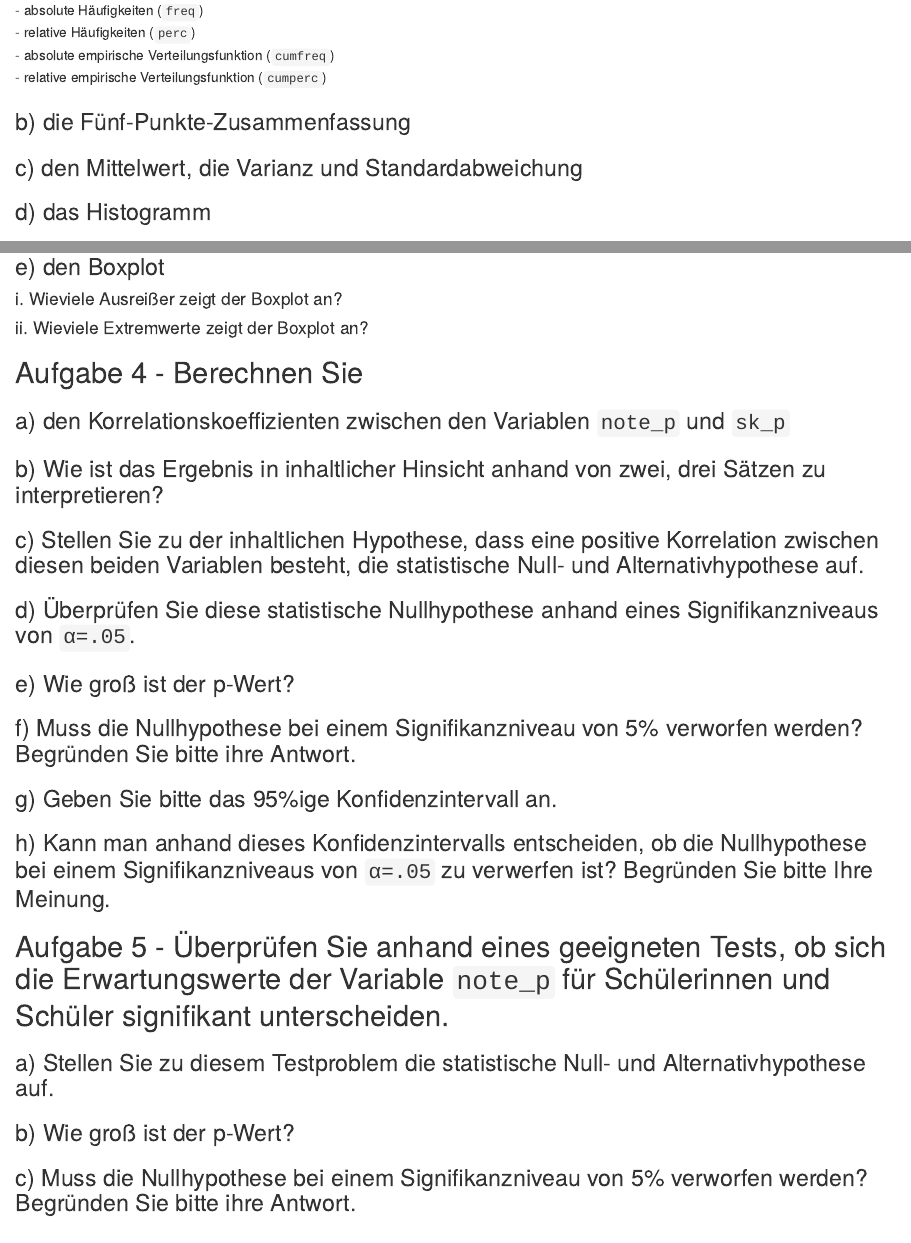
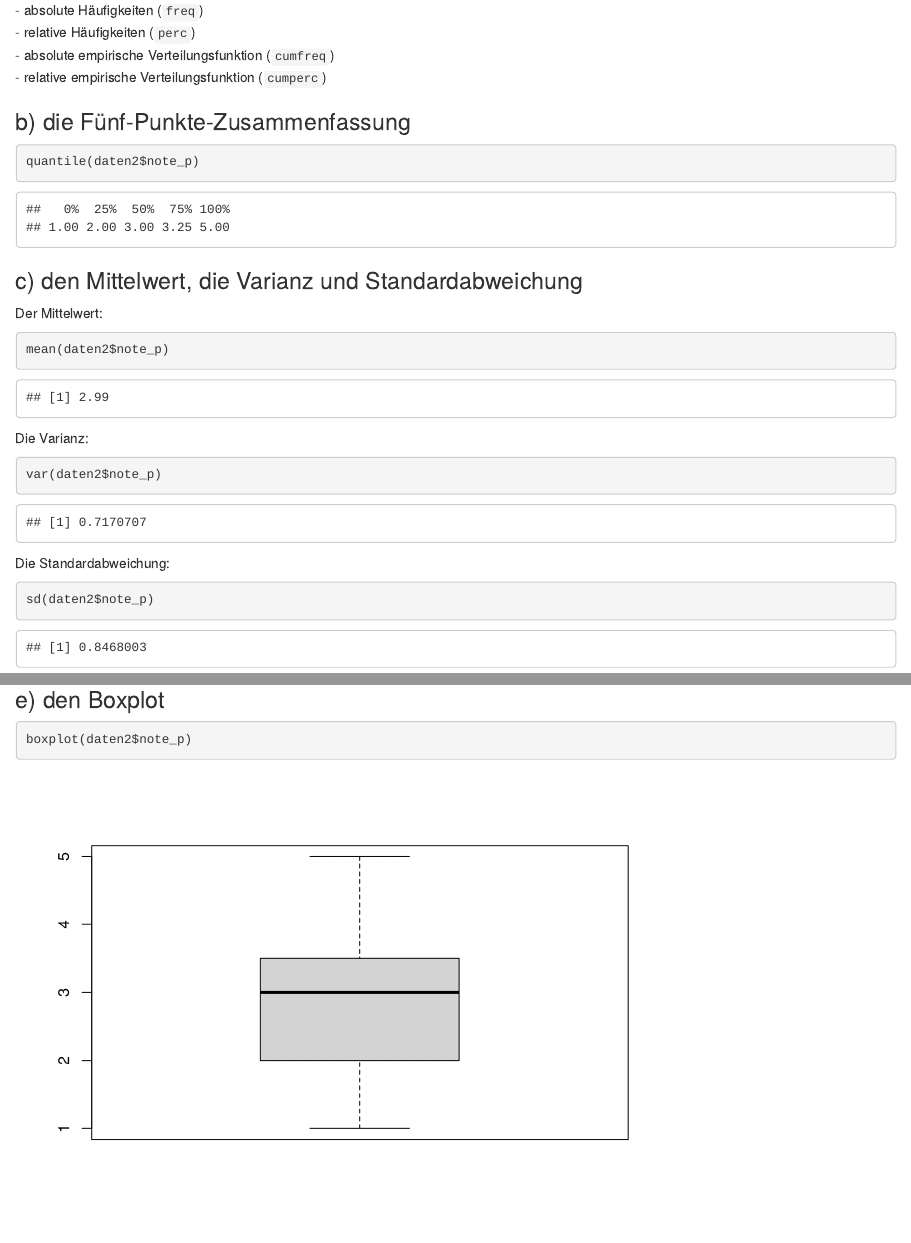
Before and after one commit to FieteO/wm_sonstige_beteiligung, an R Markdown document (Aufgaben_3-5.Rmd): the page in a window 1100 px wide, from 800 px down, and a second part further down, joined at a grey line. Rendered offline with R 4.5, knitr and Pandoc, with nearby package versions; some code elsewhere in the file could not run offline.

Commit message:
add Aufgabe 3 b),c),d) and half of e)

````diff
--- a/Aufgaben_3-5.Rmd
+++ b/Aufgaben_3-5.Rmd
@@ -34,4 +34,19 @@ Mit:
 - relative empirische Verteilungsfunktion (`cumperc`)
 
 ### b) die Fünf-Punkte-Zusammenfassung
+```{r quantiles}
+quantile(daten2$note_p)
+```
+
 ### c) den Mittelwert, die Varianz und Standardabweichung
+Der Mittelwert:
+```{r}
+mean(daten2$note_p)
+```
+Die Varianz:
+```{r}
+var(daten2$note_p)
+```
+Die Standardabweichung:
+```{r}
+sd(daten2$note_p)
@@ -39,4 +63,8 @@ Mit:
 ### e) den Boxplot
+```{r}
+boxplot(daten2$note_p)
+```
+
 #### i. Wieviele Ausreißer zeigt der Boxplot an?
 #### ii. Wieviele Extremwerte zeigt der Boxplot an?
 
````
Also changed, not shown: Aufgaben_3-5.html, Aufgaben_3-5.Rmd (9 more changed lines).
